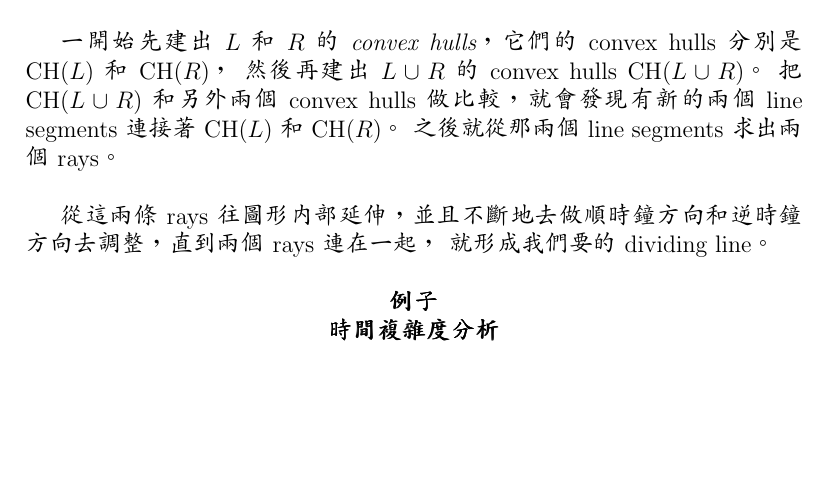
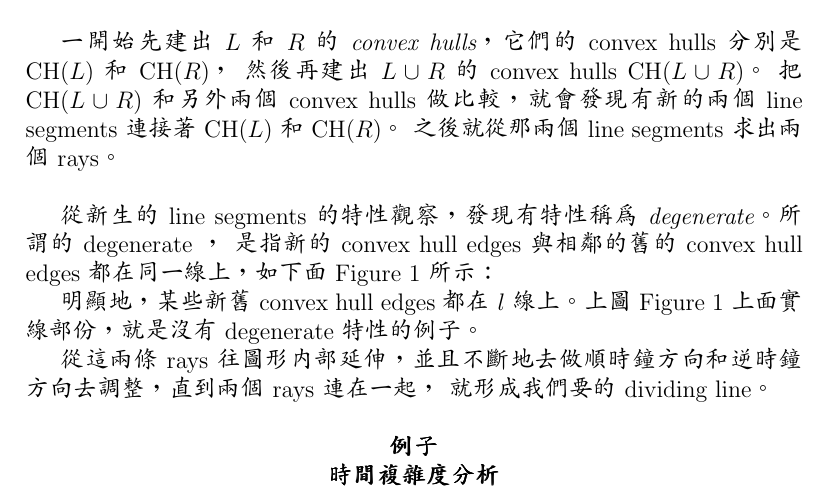
Before and after one commit to Jhih-Heng-Huang/ForlinuxMint, a LaTeX document (paperReading3/pReading3.tex): part of page 2 of 2, cut so that both start at the same text, the shorter picture padded with empty space. Compiled offline with pdfLaTeX.

Commit message:
add the 'degenerate' case ,but not finished

```diff
--- a/paperReading3/pReading3.tex
+++ b/paperReading3/pReading3.tex
@@ -57,6 +57,14 @@ L=\{Q_i| x_i < m \},~R=\{Q_i| x_i \geq m \}
  CH($L$) 和 CH($R$)。
 之後就從那兩個 line segments 求出兩個 rays。\\
 
+從新生的 line segments 的特性觀察，發現有特性稱為 {\it degenerate}。所謂的 degenerate ，
+是指新的 convex hull edges 與相鄰的舊的 convex hull edges 都在同一線上，如下面 Figure 1 所示：
+
+%Fig. 5.(i)
+
+明顯地，某些新舊 convex hull edges 都在 $l$ 線上。上圖 Figure 1 上面實線部份，就是沒有 degenerate
+ 特性的例子。
+
 %how to trace the several line segments ( see Lemma 4, and refer.[9]  )
 
 從這兩條 rays 往圖形內部延伸，並且不斷地去做順時鐘方向和逆時鐘方向去調整，直到兩個 rays 連在一起，
```
Also changed, not shown: paperReading3/pReading3.pdf, 1 other file.
